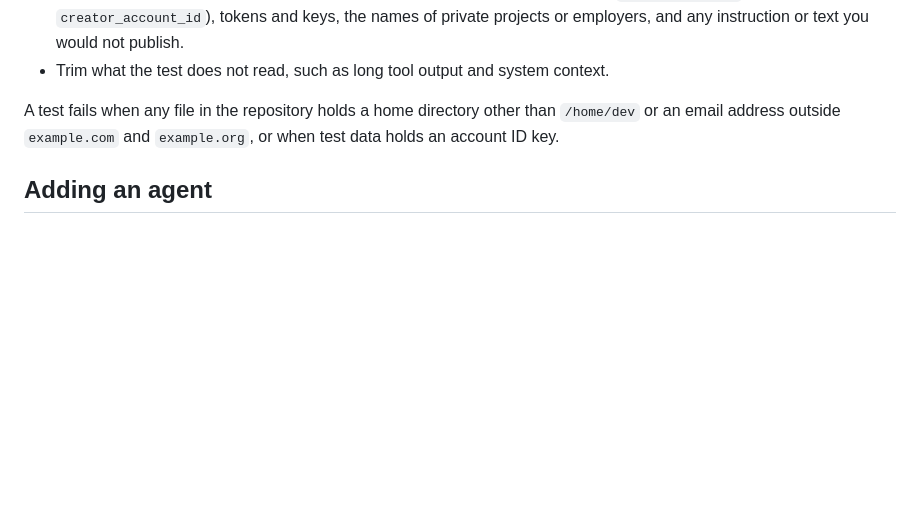
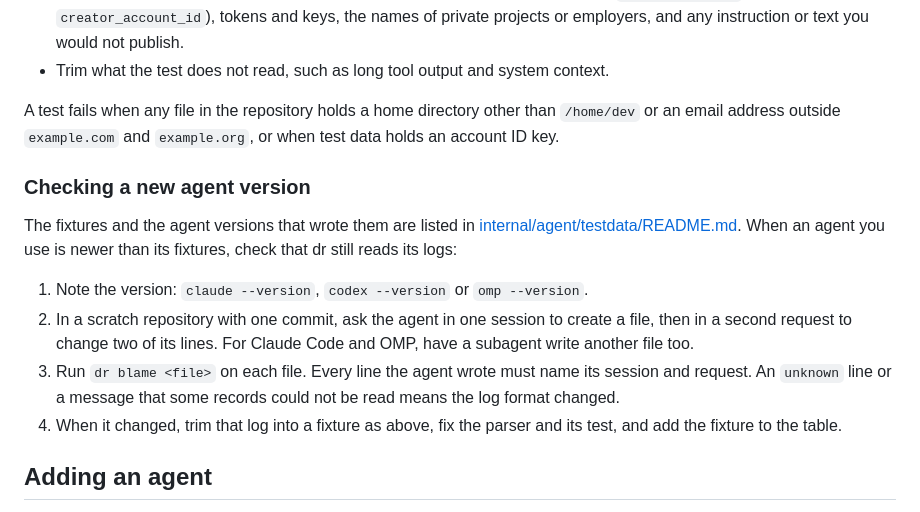
Before and after one commit to JinmuGo/dr, a Markdown page: CONTRIBUTING.md, the part around the change. GitHub-like rendering; blank space fills up the shorter version.

Commit message:
docs: record the agent versions behind the log fixtures (#7)

```diff
--- a/CONTRIBUTING.md
+++ b/CONTRIBUTING.md
@@ -75,6 +75,15 @@ A fixture from a real session must hold nothing personal before you commit it:
 
 A test fails when any file in the repository holds a home directory other than `/home/dev` or an email address outside `example.com` and `example.org`, or when test data holds an account ID key.
 
+### Checking a new agent version
+
+The fixtures and the agent versions that wrote them are listed in [internal/agent/testdata/README.md](internal/agent/testdata/README.md). When an agent you use is newer than its fixtures, check that dr still reads its logs:
+
+1. Note the version: `claude --version`, `codex --version` or `omp --version`.
+2. In a scratch repository with one commit, ask the agent in one session to create a file, then in a second request to change two of its lines. For Claude Code and OMP, have a subagent write another file too.
+3. Run `dr blame <file>` on each file. Every line the agent wrote must name its session and request. An `unknown` line or a message that some records could not be read means the log format changed.
+4. When it changed, trim that log into a fixture as above, fix the parser and its test, and add the fixture to the table.
+
 ## Adding an agent
 
 Each agent is one file in `internal/agent/`, like `claude.go`, `codex.go` and `omp.go`. Nothing outside that file and the list of agents names an agent, so the screen and `dr blame` need no change.
```
Also changed, not shown: 1 other file.
